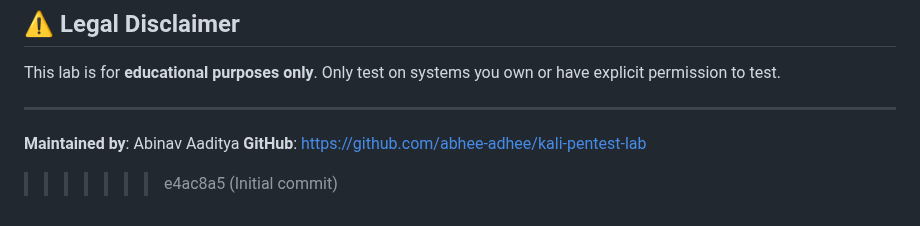
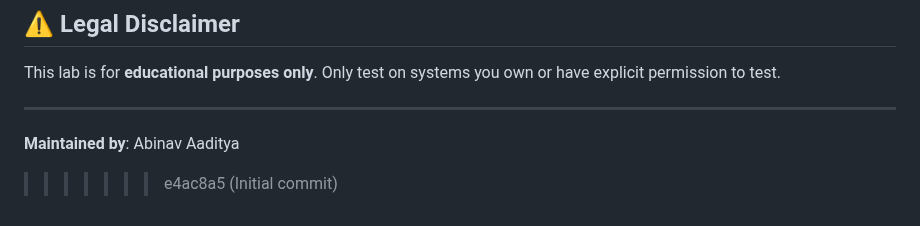
Before and after one commit to abhee-adhee/cloud_soc_sandbox, a Markdown page: README.md, the part around the change. Drawn GitHub-style.

```diff
--- a/README.md
+++ b/README.md
@@ -110,5 +110,4 @@ This lab is for **educational purposes only**. Only test on systems you own or h
 
 ---
 **Maintained by**: Abinav Aaditya
-**GitHub**: https://github.com/abhee-adhee/kali-pentest-lab
 >>>>>>> e4ac8a5 (Initial commit)
```
